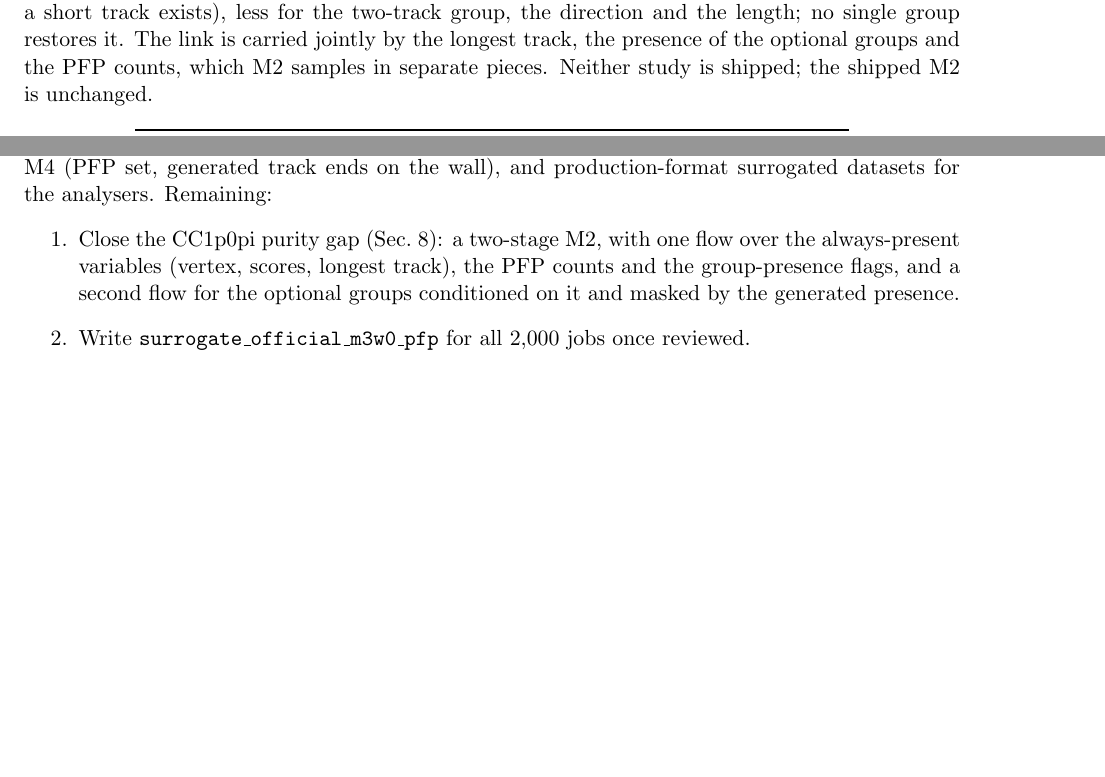
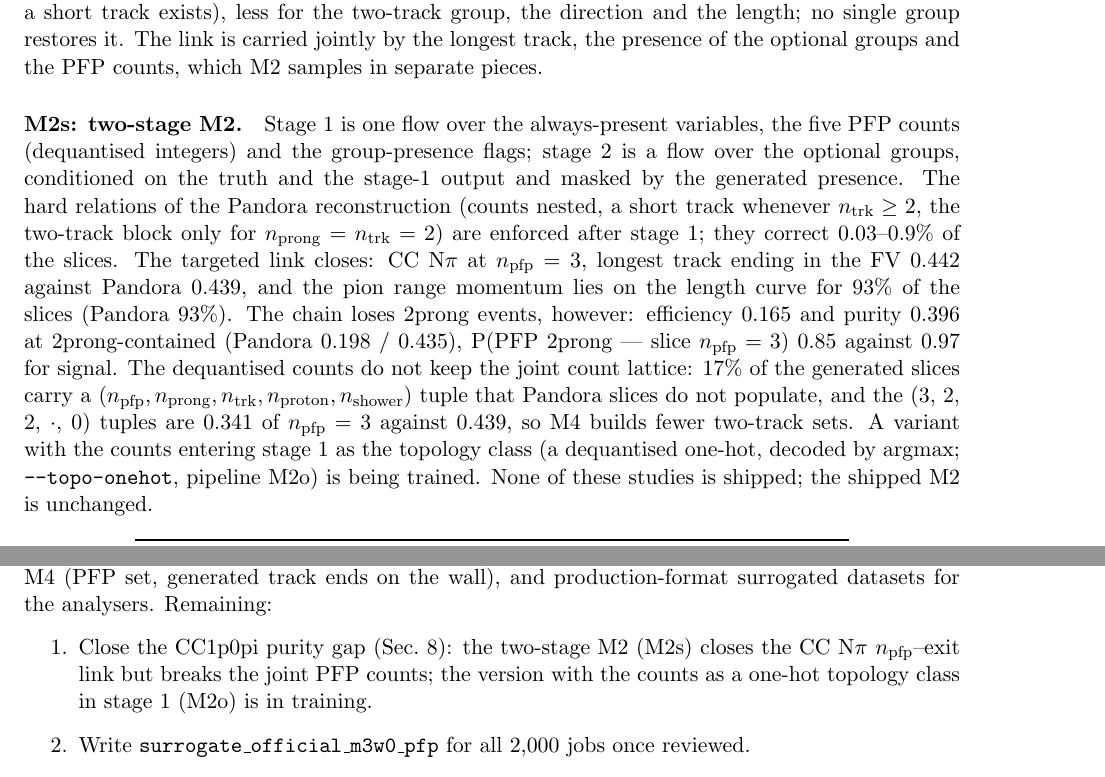
Before and after one commit to linyan-w/XSuM, a LaTeX paper (reports/technote/main.tex): two parts of pages 20 and 21 of 21 before the commit and two parts of pages 20 and 21 of 22 after it, joined at a grey line, cut so that both start at the same text, the shorter picture padded with empty space. Compiled offline with pdfLaTeX; a LaTeX package or settings file that is missing is left out.

Commit message:
Technote Sec. 8: M2s (two-stage M2) closes the CC Npi n_pfp-exit link and the pion range curve but breaks the joint count lattice; M2o (counts as one-hot topology class) in training. Outlook and schematic status updated
Co-Authored-By: Claude Opus 5.5 <noreply@anthropic.com>
Claude-Session: https://claude.ai/code/session_019BHwzZxt6TwTVvVmmH7n66

```diff
--- a/reports/technote/main.tex
+++ b/reports/technote/main.tex
@@ -455,7 +455,22 @@ end in FV / outside) 0.107 / 0.135 against \real{} 0.108 / 0.135) and loses it o
 reduces the link most for the short-track group (from +0.028 to +0.016, mostly through whether a short track exists),
 less for the two-track group, the direction and the length; no single group restores it. The link is carried
 jointly by the longest track, the presence of the optional groups and the PFP counts, which M2 samples in separate
-pieces. Neither study is shipped; the shipped M2 is unchanged.
+pieces.
+
+\paragraph{M2s: two-stage M2.} Stage 1 is one flow over the always-present variables, the five PFP counts
+(dequantised integers) and the group-presence flags; stage 2 is a flow over the optional groups, conditioned on the
+truth and the stage-1 output and masked by the generated presence. The hard relations of the \real{} reconstruction
+(counts nested, a short track whenever $n_\mathrm{trk}\ge2$, the two-track block only for $n_\mathrm{prong}=n_\mathrm{trk}=2$)
+are enforced after stage 1; they correct 0.03--0.9\% of the slices. The targeted link closes: CC N$\pi$ at
+$n_\mathrm{pfp}=3$, longest track ending in the FV 0.442 against \real{} 0.439, and the pion range momentum lies on the
+length curve for 93\% of the slices (\real{} 93\%). The chain loses 2prong events, however: efficiency 0.165 and
+purity 0.396 at 2prong-contained (\real{} 0.198 / 0.435), P(PFP 2prong | slice $n_\mathrm{pfp}=3$) 0.85 against
+0.97 for signal. The dequantised counts do not keep the joint count lattice: 17\% of the generated slices carry a
+($n_\mathrm{pfp}, n_\mathrm{prong}, n_\mathrm{trk}, n_\mathrm{proton}, n_\mathrm{shower}$) tuple that \real{} slices
+do not populate, and the (3, 2, 2, $\cdot$, 0) tuples are 0.341 of $n_\mathrm{pfp}=3$ against 0.439, so M4 builds
+fewer two-track sets. A variant with the counts entering stage 1 as the topology class (a dequantised one-hot,
+decoded by argmax; \texttt{--topo-onehot}, pipeline M2o) is being trained. None of these studies is shipped; the
+shipped M2 is unchanged.
 
 \begin{table}[h]\centering\small
 \begin{tabular}{lccc}\toprule
@@ -522,9 +537,9 @@ after review.
 Done so far: the official sample, M1 baselines, M2 (slice block), M3 (particle-set encoder, stage A), M4 (PFP set, generated track ends on the wall),
 and production-format surrogated datasets for the analysers. Remaining:
 \begin{enumerate}
-\item Close the CC1p0pi purity gap (Sec.~\ref{sec:ends}): a two-stage M2, with one flow over the always-present
-      variables (vertex, scores, longest track), the PFP counts and the group-presence flags, and a second flow
-      for the optional groups conditioned on it and masked by the generated presence.
+\item Close the CC1p0pi purity gap (Sec.~\ref{sec:ends}): the two-stage M2 (M2s) closes the CC N$\pi$
+      $n_\mathrm{pfp}$--exit link but breaks the joint PFP counts; the version with the counts as a one-hot
+      topology class in stage 1 (M2o) is in training.
 \item Write \texttt{surrogate\_official\_m3w0\_pfp} for all 2,000 jobs once reviewed.
 \item Range momenta from the generated lengths: \texttt{range\_p\_mu} and \texttt{range\_p\_cpi} are functions of
       \texttt{long\_trk\_len} and \texttt{short\_trk\_len} (97\% / 93\% of \real{} slices within 2\%), yet M1 and
```
Also changed, not shown: docs/figures/io_schematic.svg, reports/technote/io_schematic.pdf, reports/technote/main.pdf, reports/technote/main.tex (4 more changed lines).
